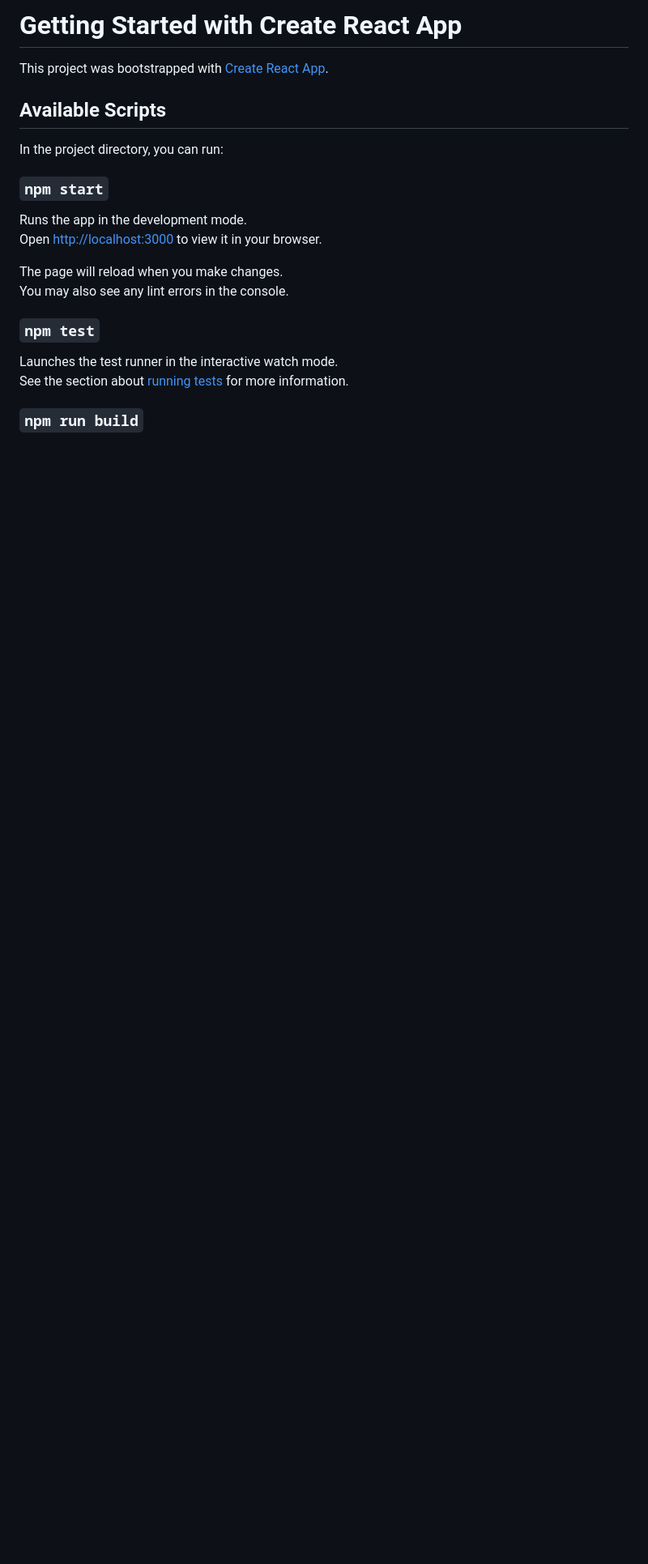
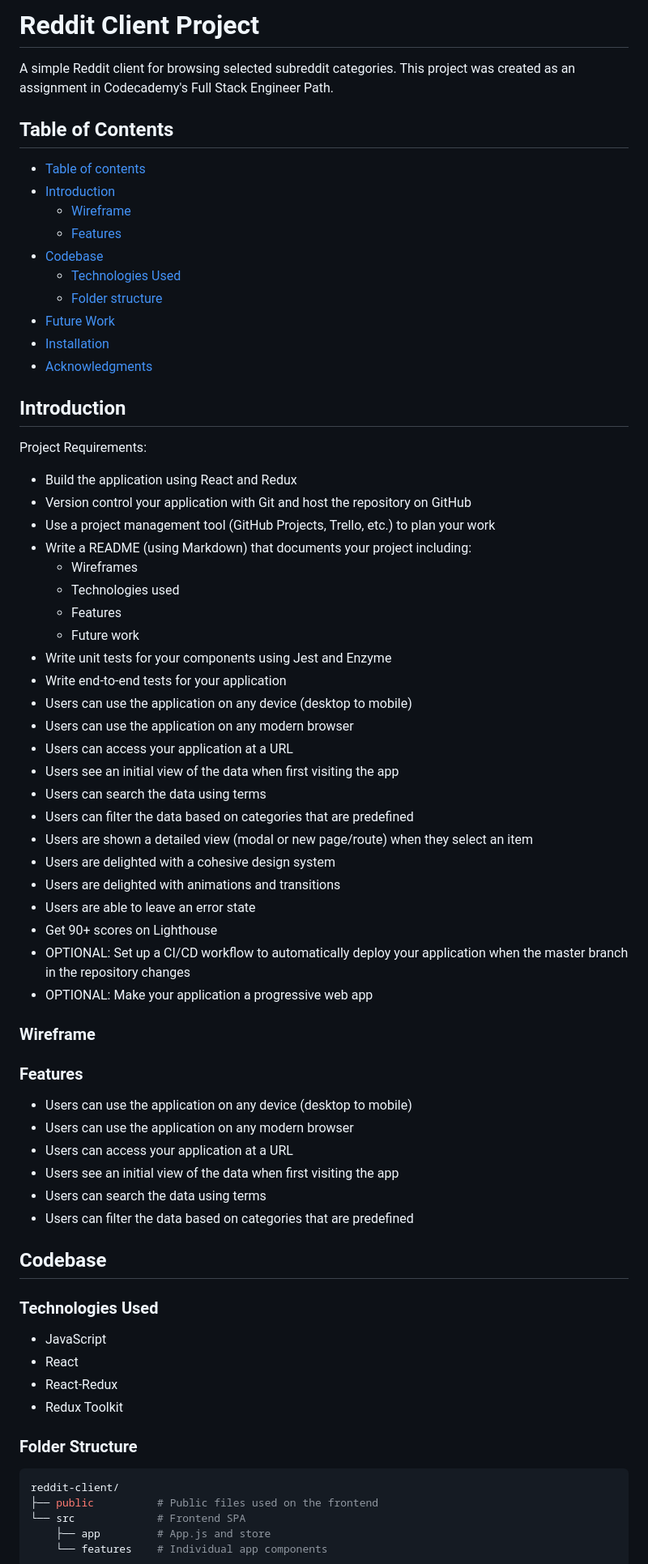
Before and after one commit to Patchalv/reddit-client, a Markdown page: README.md, the part around one of its changes. Shown at 81% size. GitHub-like rendering; blank space fills up the shorter version.

````diff
--- a/README.md
+++ b/README.md
@@ -1,23 +1,70 @@
-# Getting Started with Create React App
+# Reddit Client Project
 
-This project was bootstrapped with [Create React App](https://github.com/facebook/create-react-app).
+A simple Reddit client for browsing selected subreddit categories. This project was created as an assignment in Codecademy's Full Stack Engineer Path.
 
-## Available Scripts
+## Table of Contents
+- [Table of contents](#table-of-contents)
+- [Introduction](#introduction)
+  - [Wireframe](#wireframe)
+  - [Features](#features)
+- [Codebase](#codebase)
+  - [Technologies Used](#technologies-used)
+  - [Folder structure](#folder-structure)
+- [Future Work](#future-work)
+- [Installation](#installation)
+- [Acknowledgments](#acknowledgments)
 
-In the project directory, you can run:
 
-### `npm start`
+## Introduction
 
-Runs the app in the development mode.\
-Open [http://localhost:3000](http://localhost:3000) to view it in your browser.
+Project Requirements:
+- Build the application using React and Redux
+- Version control your application with Git and host the repository on GitHub
+- Use a project management tool (GitHub Projects, Trello, etc.) to plan your work
+- Write a README (using Markdown) that documents your project including:
+    - Wireframes
+    - Technologies used
+    - Features
+    - Future work
+- Write unit tests for your components using Jest and Enzyme
+- Write end-to-end tests for your application
+- Users can use the application on any device (desktop to mobile)
+- Users can use the application on any modern browser
+- Users can access your application at a URL
+- Users see an initial view of the data when first visiting the app
+- Users can search the data using terms
+- Users can filter the data based on categories that are predefined
+- Users are shown a detailed view (modal or new page/route) when they select an item
+- Users are delighted with a cohesive design system
+- Users are delighted with animations and transitions
+- Users are able to leave an error state
+- Get 90+ scores on Lighthouse
+- OPTIONAL: Set up a CI/CD workflow to automatically deploy your application when the master branch in the repository changes
+- OPTIONAL: Make your application a progressive web app
 
-The page will reload when you make changes.\
-You may also see any lint errors in the console.
+### Wireframe
 
-### `npm test`
+### Features
+- Users can use the application on any device (desktop to mobile)
+- Users can use the application on any modern browser
+- Users can access your application at a URL
+- Users see an initial view of the data when first visiting the app
+- Users can search the data using terms
+- Users can filter the data based on categories that are predefined
 
-Launches the test runner in the interactive watch mode.\
-See the section about [running tests](https://facebook.github.io/create-react-app/docs/running-tests) for more information.
+## Codebase
+### Technologies Used
+- JavaScript
+- React
+- React-Redux
+- Redux Toolkit
 
-### `npm run build`
+### Folder Structure
+```sh
+reddit-client/
+├── public          # Public files used on the frontend
+└── src             # Frontend SPA
+    ├── app         # App.js and store
+    └── features    # Individual app components
+```
 
````
Also changed, not shown: other parts of README.md (+33 -44 lines).
